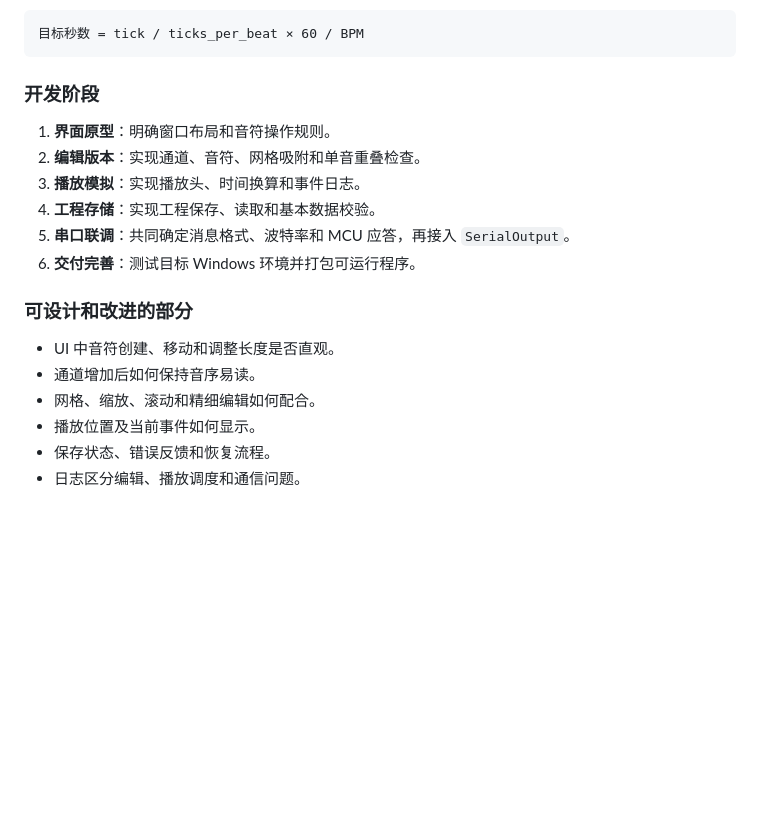
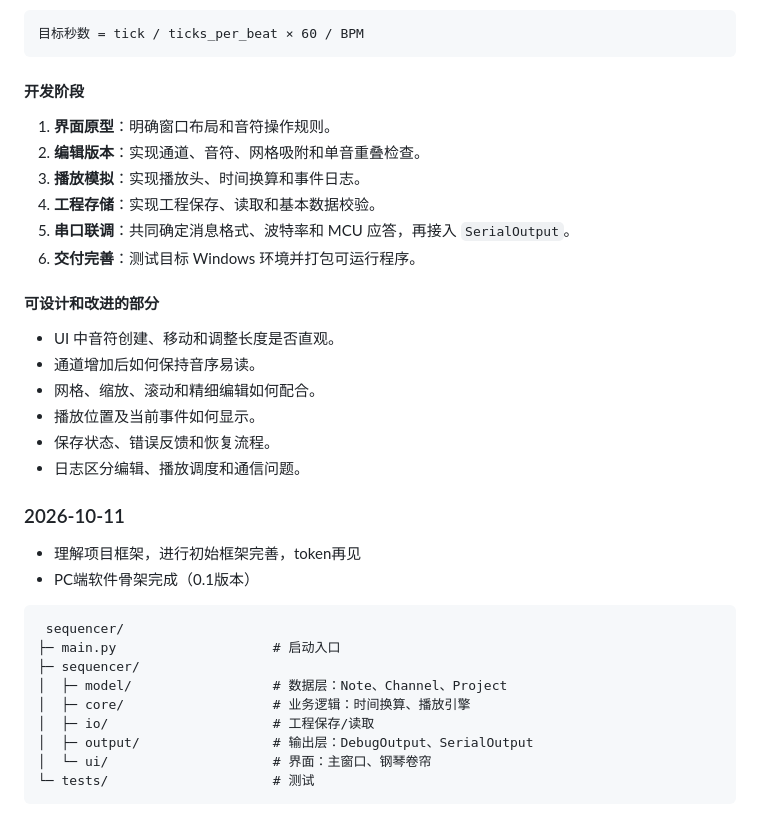
Before and after one commit to funw25/hello-world, a Markdown page: 比赛/嵌入式比赛（26-27）/README.md, the part around one of its changes. Drawn GitHub-style; blank space fills up the shorter version.

````diff
--- a/比赛/嵌入式比赛（26-27）/README.md
+++ b/比赛/嵌入式比赛（26-27）/README.md
@@ -295,7 +295,7 @@ UI 界面层
 目标秒数 = tick / ticks_per_beat × 60 / BPM
 ```
 
-### 开发阶段
+#### 开发阶段
 
 1. **界面原型**：明确窗口布局和音符操作规则。
 2. **编辑版本**：实现通道、音符、网格吸附和单音重叠检查。
@@ -304,7 +304,7 @@ UI 界面层
 5. **串口联调**：共同确定消息格式、波特率和 MCU 应答，再接入 `SerialOutput`。
 6. **交付完善**：测试目标 Windows 环境并打包可运行程序。
 
-### 可设计和改进的部分
+#### 可设计和改进的部分
 
 - UI 中音符创建、移动和调整长度是否直观。
 - 通道增加后如何保持音序易读。
@@ -312,3 +312,18 @@ UI 界面层
 - 播放位置及当前事件如何显示。
 - 保存状态、错误反馈和恢复流程。
 - 日志区分编辑、播放调度和通信问题。
+
+### 2026-10-11
+- 理解项目框架，进行初始框架完善，token再见
+- PC端软件骨架完成（0.1版本）
+ ```text
+  sequencer/
+ ├─ main.py                    # 启动入口
+ ├─ sequencer/
+ │  ├─ model/                  # 数据层：Note、Channel、Project
+ │  ├─ core/                   # 业务逻辑：时间换算、播放引擎
+ │  ├─ io/                     # 工程保存/读取
+ │  ├─ output/                 # 输出层：DebugOutput、SerialOutput
+ │  └─ ui/                     # 界面：主窗口、钢琴卷帘
+ └─ tests/                     # 测试
+ ```
````
Also changed, not shown: other parts of 比赛/嵌入式比赛（26-27）/README.md (+1 -1 lines).
